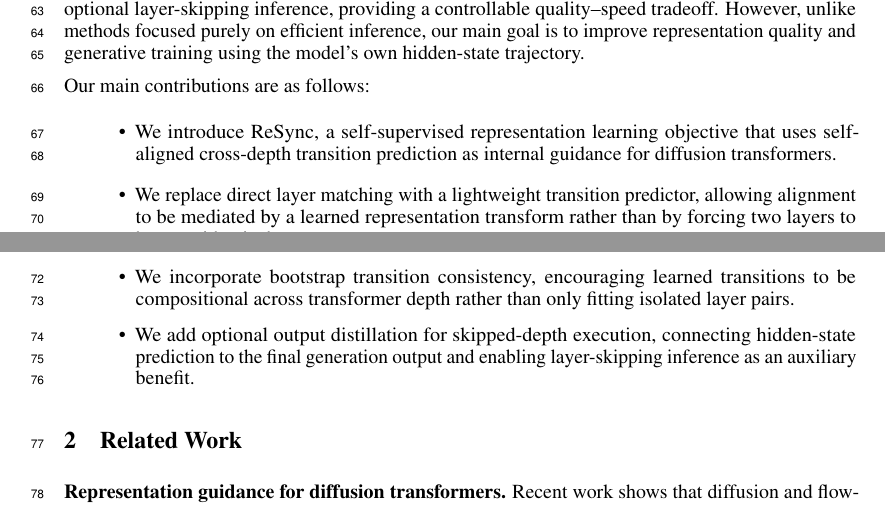
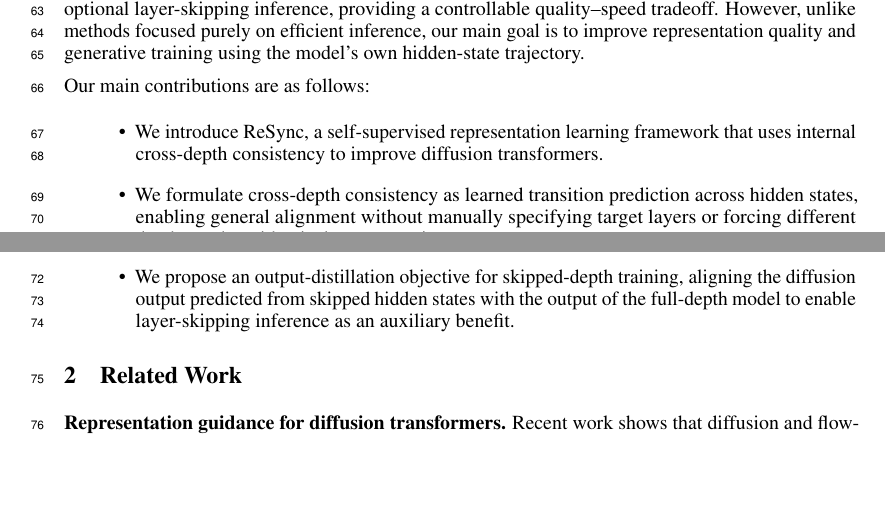
Before and after one commit to thanhlamauto/Paper, a LaTeX paper (main.tex, which reads sections/01_introduction.tex): two parts of pages 2 and 3 of 15, joined at a grey line, cut so that both start at the same text, the shorter picture padded with empty space. Compiled offline with pdfLaTeX.

Commit message:
Updates from Overleaf

```diff
--- a/sections/01_introduction.tex
+++ b/sections/01_introduction.tex
@@ -14,11 +14,9 @@
 
 Our main contributions are as follows:
 \begin{itemize}
-    \item We introduce ReSync, a self-supervised representation learning objective that uses self-aligned cross-depth transition prediction as internal guidance for diffusion transformers.
+    \item We introduce ReSync, a self-supervised representation learning framework that uses internal cross-depth consistency to improve diffusion transformers.
 
-    \item We replace direct layer matching with a lightweight transition predictor, allowing alignment to be mediated by a learned representation transform rather than by forcing two layers to become identical.
+    \item We formulate cross-depth consistency as learned transition prediction across hidden states, enabling general alignment without manually specifying target layers or forcing different depths to share identical representations.
 
-    \item We incorporate bootstrap transition consistency, encouraging learned transitions to be compositional across transformer depth rather than only fitting isolated layer pairs.
-
-    \item We add optional output distillation for skipped-depth execution, connecting hidden-state prediction to the final generation output and enabling layer-skipping inference as an auxiliary benefit.
+    \item We propose an output-distillation objective for skipped-depth training, aligning the diffusion output predicted from skipped hidden states with the output of the full-depth model to enable layer-skipping inference as an auxiliary benefit.
 \end{itemize}
```
